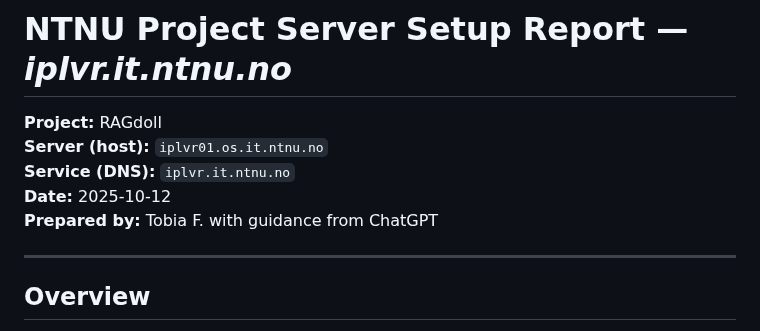
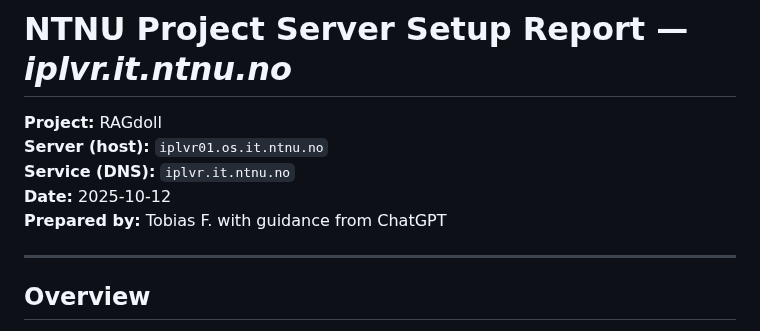
Before and after one commit to IMTEL/RAGdoll, a Markdown page: docs/manuals/server_setup_report.md, the part around the change. Drawn GitHub-style.

Commit message:
docs: rename dependencies docs, fix typo

```diff
--- a/docs/manuals/server_setup_report.md
+++ b/docs/manuals/server_setup_report.md
@@ -4,7 +4,7 @@
 **Server (host):** `iplvr01.os.it.ntnu.no`
 **Service (DNS):** `iplvr.it.ntnu.no`
 **Date:** 2025-10-12
-**Prepared by:** Tobia F. with guidance from ChatGPT
+**Prepared by:** Tobias F. with guidance from ChatGPT
 
 ---
 
```
Also changed, not shown: docs/manuals/code_dependencies.md (renamed from docs/manuals/update_requirements.md).
